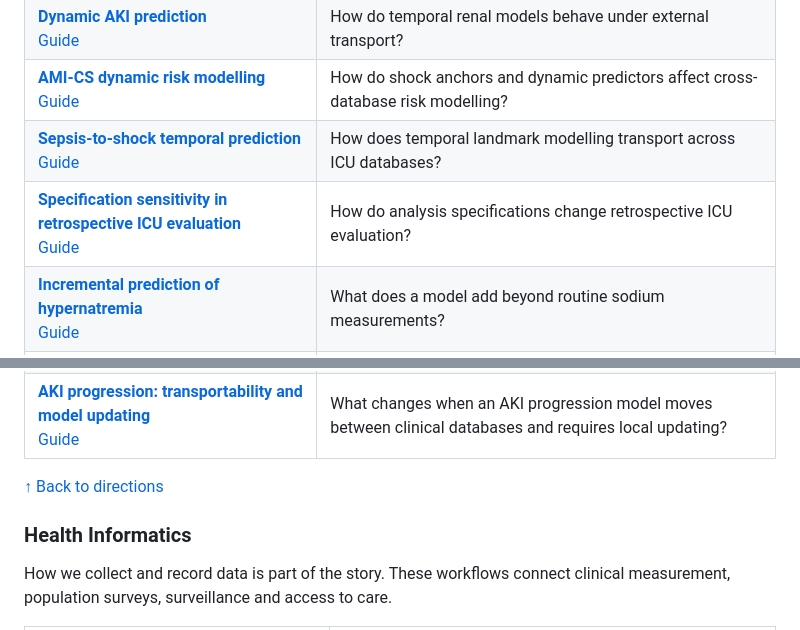
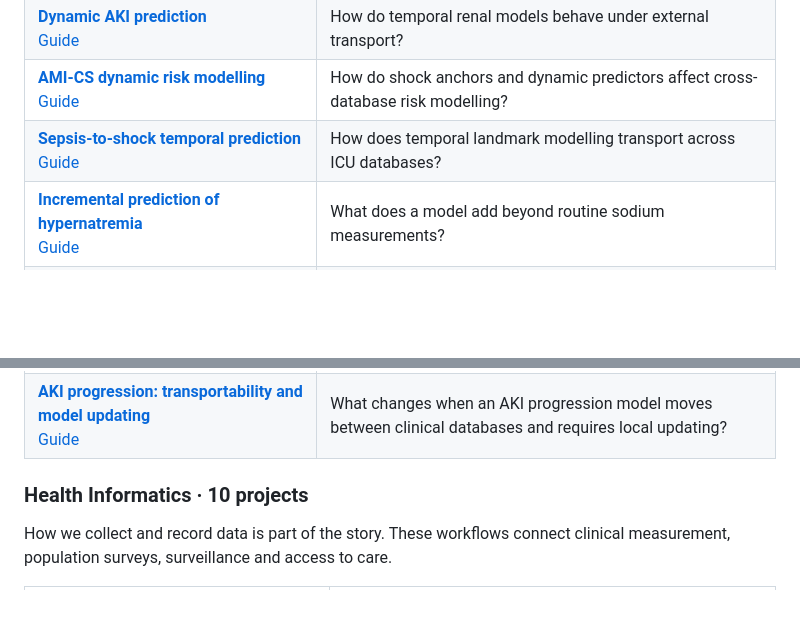
Before and after one commit to terry0809000/research-portfolio, a Markdown page: README.md, 2 parts joined by grey strips. Rendered like a GitHub page; blank space fills up the shorter version.

```diff
--- a/README.md
+++ b/README.md
@@ -120,17 +112,14 @@ Predictions live in time. I study how clinical models behave when the population
 | **[Dynamic AKI prediction](https://github.com/terry0809000/aki-dynamic-prediction-deployment-gated)**<br>[Guide](pipelines/aki-dynamic-prediction-deployment-gated.md) | How do temporal renal models behave under external transport? |
 | **[AMI-CS dynamic risk modelling](https://github.com/terry0809000/ami-cs-dynamic-risk-modeling)**<br>[Guide](pipelines/ami-cs-dynamic-risk-modeling.md) | How do shock anchors and dynamic predictors affect cross-database risk modelling? |
 | **[Sepsis-to-shock temporal prediction](https://github.com/terry0809000/sepsis-shock-ai-medicine-v9)**<br>[Guide](pipelines/sepsis-shock-ai-medicine-v9.md) | How does temporal landmark modelling transport across ICU databases? |
-| **[Specification sensitivity in retrospective ICU evaluation](https://github.com/terry0809000/icu-specification-sensitivity)**<br>[Guide](pipelines/icu-specification-sensitivity.md) | How do analysis specifications change retrospective ICU evaluation? |
 | **[Incremental prediction of hypernatremia](https://github.com/terry0809000/hypernatremia-incremental-prediction)**<br>[Guide](pipelines/hypernatremia-incremental-prediction.md) | What does a model add beyond routine sodium measurements? |
 | **[Incremental value of vasopressor prediction](https://github.com/terry0809000/vasopressor-incremental-value)**<br>[Guide](pipelines/vasopressor-incremental-value.md) | Do disease-specific treatment patterns add useful mortality predictions? |
 | **[Dynamic major adverse kidney-event prediction in T2DM and CKD](https://github.com/terry0809000/t2dm-ckd-dynamic-kidney-risk)**<br>[Guide](pipelines/t2dm-ckd-dynamic-kidney-risk.md) | How does kidney-event prediction change across clinical landmarks when follow-up and cohort eligibility remain explicit? |
 | **[AKI progression: transportability and model updating](https://github.com/terry0809000/aki-progression-transportability)**<br>[Guide](pipelines/aki-progression-transportability.md) | What changes when an AKI progression model moves between clinical databases and requires local updating? |
 
-[↑ Back to directions](#a-few-places-to-begin)
-
 <a id="health-informatics"></a>
 
-### Health Informatics
+### Health Informatics · 10 projects
 
 How we collect and record data is part of the story. These workflows connect clinical measurement, population surveys, surveillance and access to care.
 
```
Also changed, not shown: other parts of README.md (+17 -28 lines).
